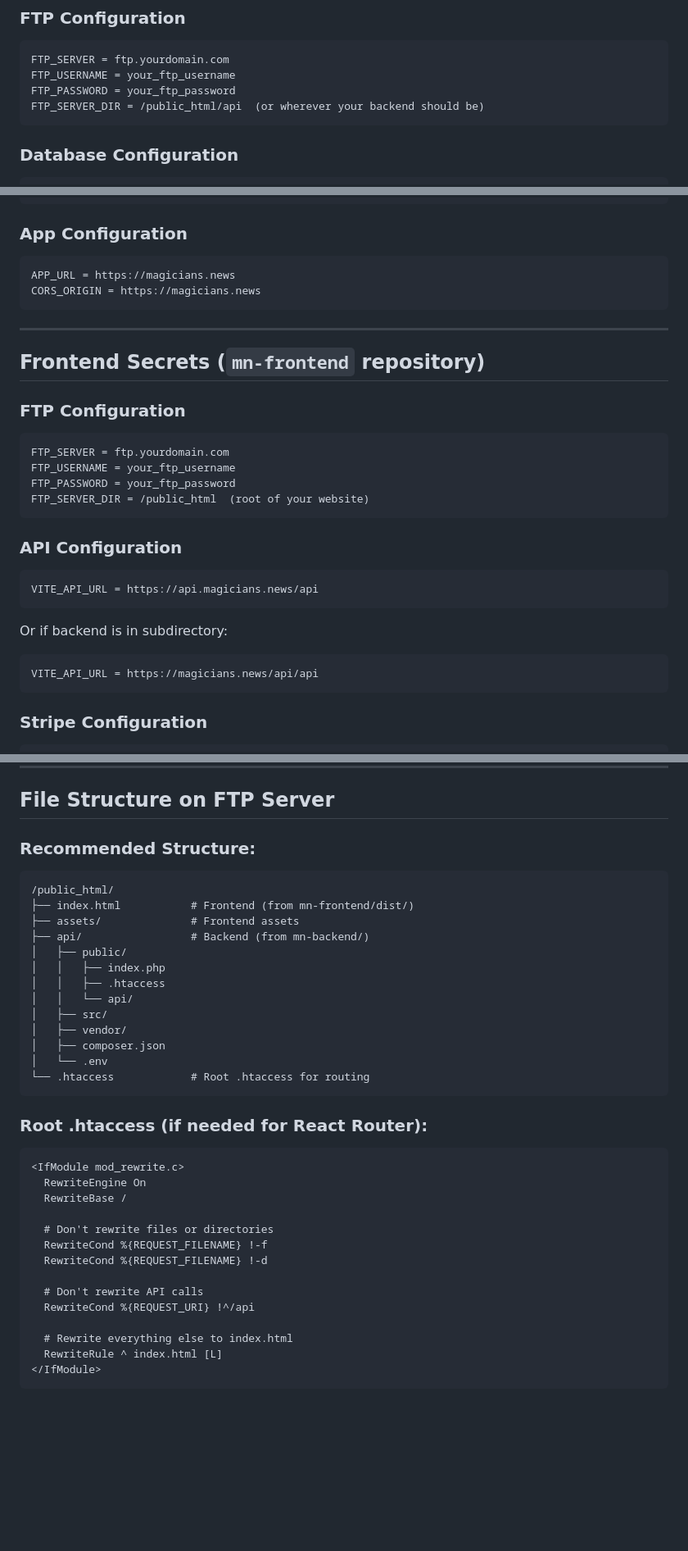
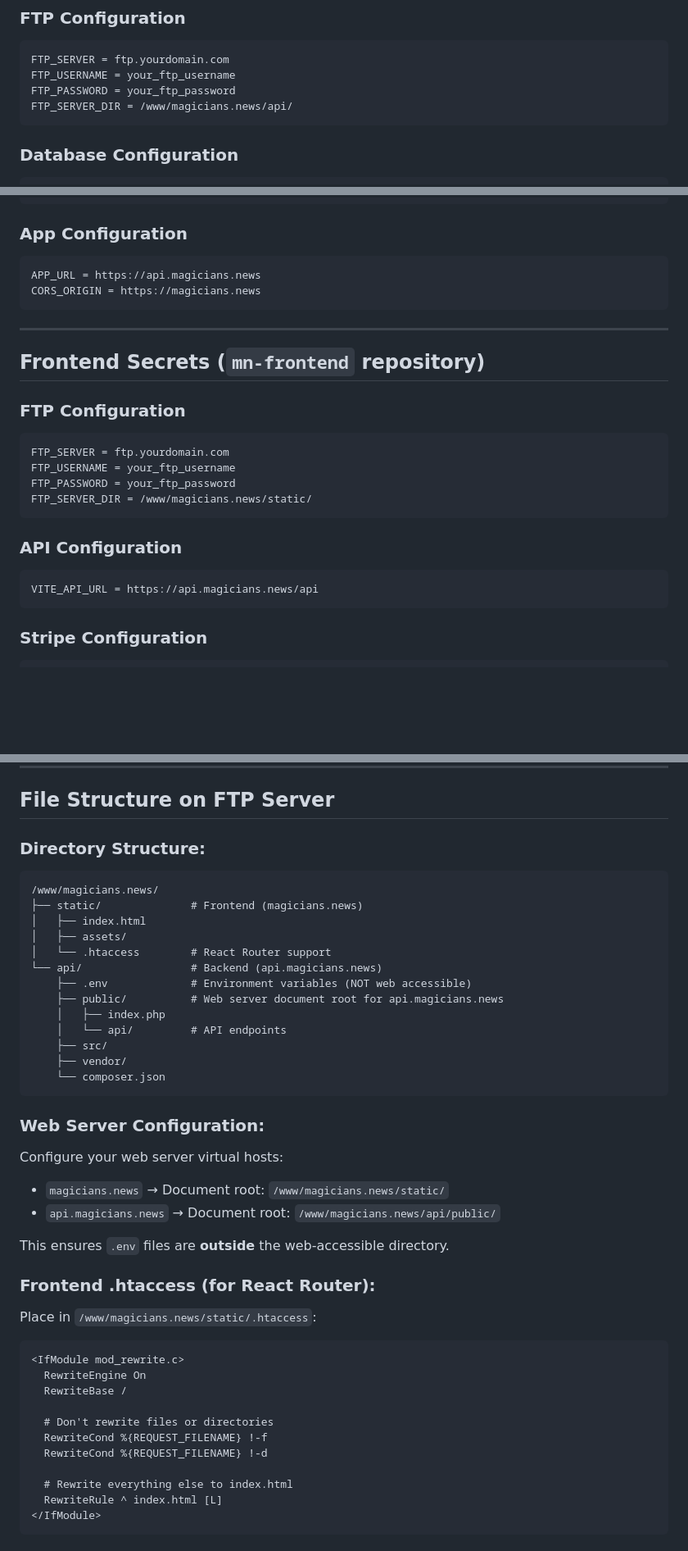
Before and after one commit to boogie/mn-backend, a Markdown page: GITHUB_SECRETS_SETUP.md, 3 parts joined by grey strips. Shown at 82% size. Drawn GitHub-style; blank space fills up the shorter version.

Commit message:
Update deployment configuration for subdomain setup
- Removed .htaccess (not needed with api.magicians.news subdomain)
- Updated FTP paths to /www/magicians.news/api/ and /www/magicians.news/static/
- Updated APP_URL to https://api.magicians.news
- Updated VITE_API_URL to https://api.magicians.news/api
- Added web server configuration instructions
- Improved security with .env outside document root

🤖 Generated with [Claude Code](https://claude.com/claude-code)

Co-Authored-By: Claude <noreply@anthropic.com>

````diff
--- a/GITHUB_SECRETS_SETUP.md
+++ b/GITHUB_SECRETS_SETUP.md
@@ -13,7 +13,7 @@ Go to your GitHub repository → Settings → Secrets and variables → Actions
 FTP_SERVER = ftp.yourdomain.com
 FTP_USERNAME = your_ftp_username
 FTP_PASSWORD = your_ftp_password
-FTP_SERVER_DIR = /public_html/api  (or wherever your backend should be)
+FTP_SERVER_DIR = /www/magicians.news/api/
 ```
 
 ### Database Configuration
@@ -49,7 +49,7 @@ STRIPE_PRICE_ID = price_xxx  (from Stripe product pricing)
 
 ### App Configuration
 ```
-APP_URL = https://magicians.news
+APP_URL = https://api.magicians.news
 CORS_ORIGIN = https://magicians.news
 ```
 
@@ -62,16 +62,12 @@ CORS_ORIGIN = https://magicians.news
 FTP_SERVER = ftp.yourdomain.com
 FTP_USERNAME = your_ftp_username
 FTP_PASSWORD = your_ftp_password
-FTP_SERVER_DIR = /public_html  (root of your website)
+FTP_SERVER_DIR = /www/magicians.news/static/
 ```
 
 ### API Configuration
 ```
 VITE_API_URL = https://api.magicians.news/api
-```
-Or if backend is in subdirectory:
-```
-VITE_API_URL = https://magicians.news/api/api
 ```
 
 ### Stripe Configuration
@@ -142,24 +138,32 @@ After adding secrets, you can test by:
 
 ## File Structure on FTP Server
 
-### Recommended Structure:
+### Directory Structure:
 ```
-/public_html/
-├── index.html           # Frontend (from mn-frontend/dist/)
-├── assets/              # Frontend assets
-├── api/                 # Backend (from mn-backend/)
-│   ├── public/
-│   │   ├── index.php
-│   │   ├── .htaccess
-│   │   └── api/
-│   ├── src/
-│   ├── vendor/
-│   ├── composer.json
-│   └── .env
-└── .htaccess            # Root .htaccess for routing
+/www/magicians.news/
+├── static/              # Frontend (magicians.news)
+│   ├── index.html
+│   ├── assets/
+│   └── .htaccess        # React Router support
+└── api/                 # Backend (api.magicians.news)
+    ├── .env             # Environment variables (NOT web accessible)
+    ├── public/          # Web server document root for api.magicians.news
+    │   ├── index.php
+    │   └── api/         # API endpoints
+    ├── src/
+    ├── vendor/
+    └── composer.json
 ```
 
-### Root .htaccess (if needed for React Router):
+### Web Server Configuration:
+Configure your web server virtual hosts:
+- `magicians.news` → Document root: `/www/magicians.news/static/`
+- `api.magicians.news` → Document root: `/www/magicians.news/api/public/`
+
+This ensures `.env` files are **outside** the web-accessible directory.
+
+### Frontend .htaccess (for React Router):
+Place in `/www/magicians.news/static/.htaccess`:
 ```apache
 <IfModule mod_rewrite.c>
   RewriteEngine On
@@ -168,9 +172,6 @@ After adding secrets, you can test by:
   # Don't rewrite files or directories
   RewriteCond %{REQUEST_FILENAME} !-f
   RewriteCond %{REQUEST_FILENAME} !-d
-
-  # Don't rewrite API calls
-  RewriteCond %{REQUEST_URI} !^/api
 
   # Rewrite everything else to index.html
   RewriteRule ^ index.html [L]
````
